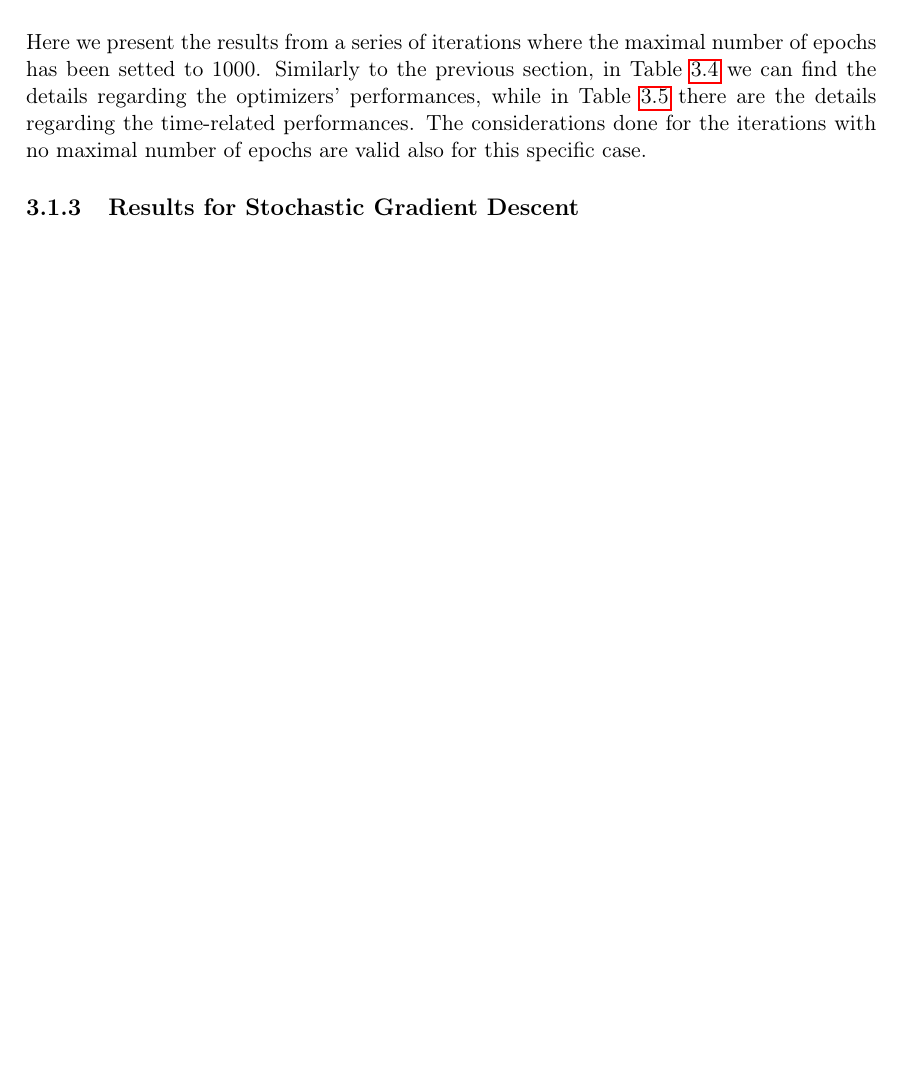
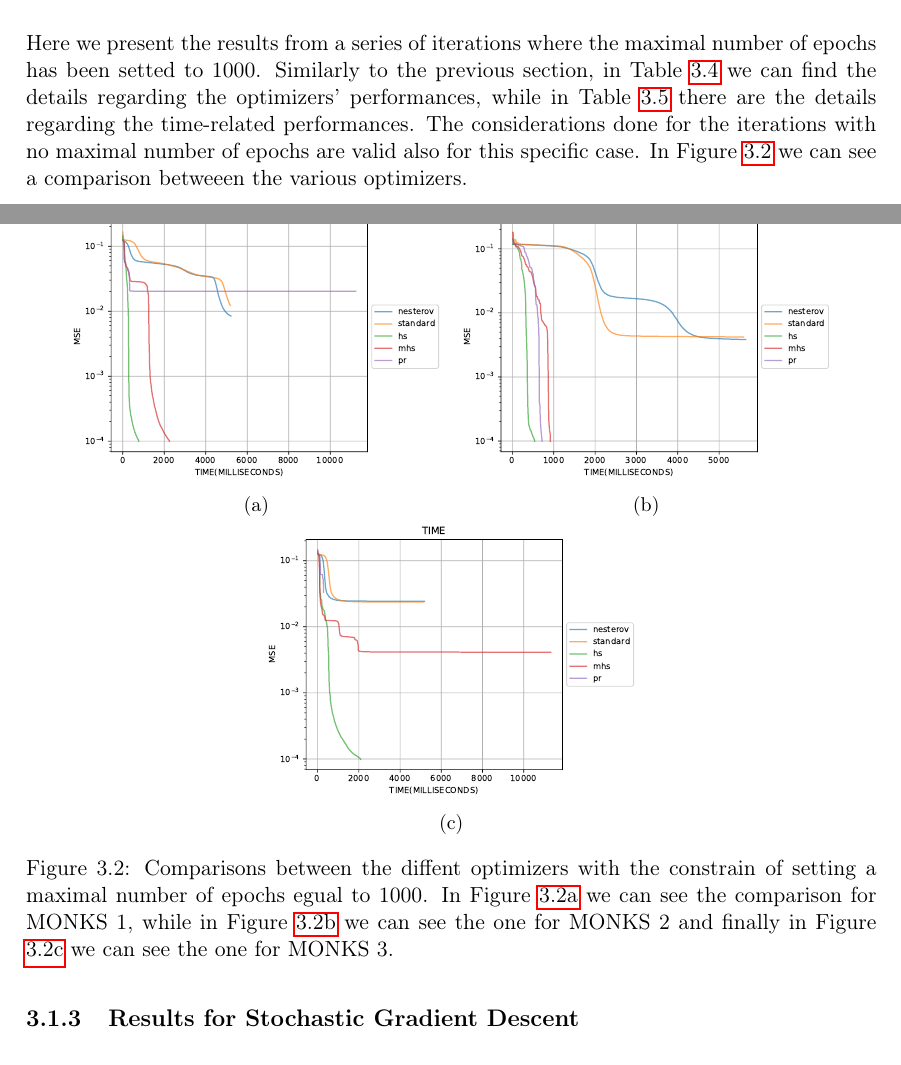
Before and after one commit to germz01/CMLDA, a LaTeX document (report/main.tex, which reads report/chapters/3/3.tex): part of page 22 of 38 before the commit and two parts of pages 22 and 23 of 39 after it, the two joined at a grey line, cut so that both start at the same text, the shorter picture padded with empty space. Compiled offline with pdfLaTeX.

Commit message:
Updated chapter 3

```diff
--- a/report/chapters/3/3.tex
+++ b/report/chapters/3/3.tex
@@ -353,7 +353,39 @@
             can find the details regarding the optimizers' performances, while in Table
             \ref{tab:monks_additional_max_epochs} there are the details regarding the time-related
             performances. The considerations done for the iterations with no maximal number of epochs are
-            valid also for this specific case.
+            valid also for this specific case. In Figure \ref{fig:monks_MSE_all_max_epochs} we can see a
+            comparison betweeen the various optimizers.
+
+            \begin{figure}[t!]
+                \centering
+                \begin{subfigure}{0.45\textwidth}
+                    \resizebox{\textwidth}{!}{
+                        \includegraphics{img/comparisons/1_mse_all_time_max_epochs_1000.pdf}
+                    }
+                    \caption{}
+                    \label{fig:monks_1_MSE_all_max_epochs}
+                \end{subfigure}
+                \begin{subfigure}{0.45\textwidth}
+                    \resizebox{\textwidth}{!}{
+                        \includegraphics{img/comparisons/2_mse_all_time_max_epochs_1000.pdf}
+                    }
+                    \caption{}
+                    \label{fig:monks_2_MSE_all_max_epochs}
+                \end{subfigure}
+                \begin{subfigure}{0.45\textwidth}
+                    \resizebox{\textwidth}{!}{
+                        \includegraphics{img/comparisons/3_mse_all_time_max_epochs_1000.pdf}
+                    }
+                    \caption{}
+                    \label{fig:monks_3_MSE_all_max_epochs}
+                \end{subfigure}
+                \caption{Comparisons between the diffent optimizers with the constrain of setting a
+                maximal number of epochs egual to 1000. In Figure \ref{fig:monks_1_MSE_all_max_epochs}
+                we can see the comparison for MONKS 1, while in Figure \ref{fig:monks_2_MSE_all_max_epochs}
+                we can see the one for MONKS 2 and finally in Figure \ref{fig:monks_3_MSE_all_max_epochs} we
+                can see the one for MONKS 3.}
+                \label{fig:monks_MSE_all_max_epochs}
+            \end{figure}
 
         % subsection results_ (end)
 
```
Also changed, not shown: report/main.pdf.
